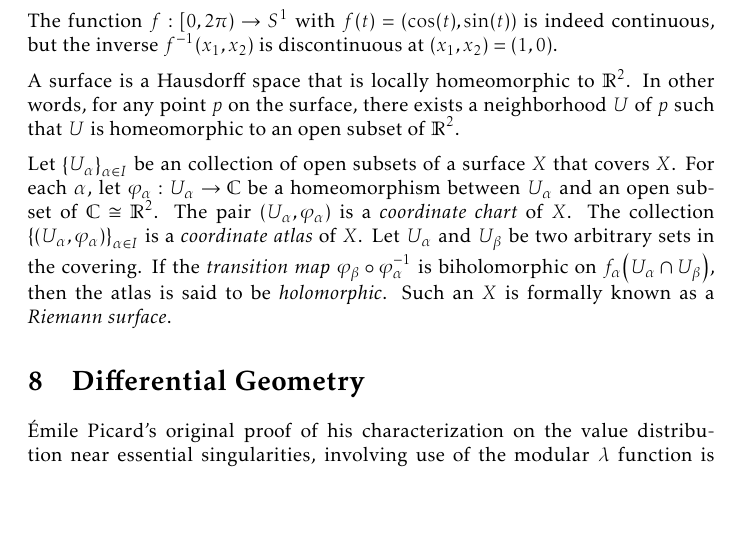
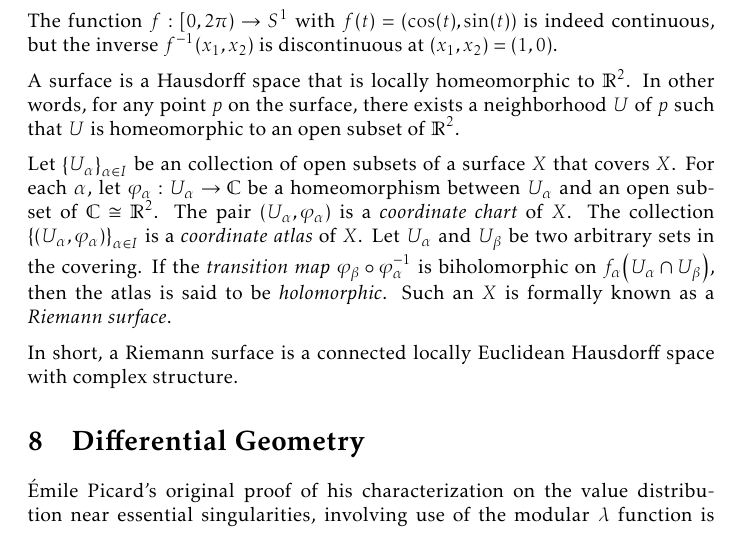
Before and after one commit to slipperking/complex-analysis-latex, a LaTeX document (main.tex): part of page 154 of 166, cut so that both start at the same text, the shorter picture padded with empty space. Compiled offline with pdfLaTeX.

Commit message:
overleaf_to_git (Sat Aug 23 11:12:08 2025 -0700): update main.tex from r20424 to r20425

```diff
--- a/main.tex
+++ b/main.tex
@@ -3505,6 +3505,8 @@ The function \(f:[0,2\pi)\to S^1\) with \(f(t)=\qty(\cos(t),\sin(t))\) is indeed
 A surface is a Hausdorff space that is locally homeomorphic to \(\mathbb{R}^2\). In other words, for any point \(p\) on the surface, there exists a neighborhood \(U\) of \(p\) such that \(U\) is homeomorphic to an open subset of \(\mathbb{R}^2\).
 
 Let \(\qty{U_\alpha}_{\alpha\in I}\) be an collection of open subsets of a surface \(X\) that covers \(X\). For each \(\alpha\), let \(\varphi_\alpha:U_\alpha\to\mathbb{C}\) be a homeomorphism between \(U_\alpha\) and an open subset of \(\mathbb{C}\cong\mathbb{R}^2\). The pair \(\qty(U_\alpha,\varphi_\alpha)\) is a \textit{coordinate chart} of \(X\). The collection \(\qty{\qty(U_\alpha, \varphi_\alpha)}_{\alpha\in I}\) is a \textit{coordinate atlas} of \(X\). Let \(U_\alpha\) and \(U_\beta\) be two arbitrary sets in the covering. If the \textit{transition map} \(\varphi_\beta\circ\varphi_\alpha^{-1}\) is biholomorphic on \(f_\alpha\qty(U_\alpha\cap U_\beta)\), then the atlas is said to be \textit{holomorphic}. Such an \(X\) is formally known as a \textit{Riemann surface}.
+
+In short, a Riemann surface is a connected locally Euclidean Hausdorff space with complex structure.
 \section{Differential Geometry}\label{sec:differentialgeometry}
 Émile Picard's original proof of his characterization on the value distribution near essential singularities, involving use of the modular \(\lambda\) function is generally considered to be too advanced in many elementary complex analysis courses. His results were later independently rediscovered using simpler methods.
 \subsection{A Note on Curvature}
```
